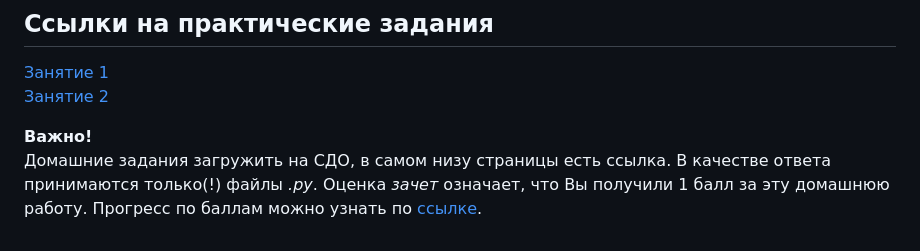
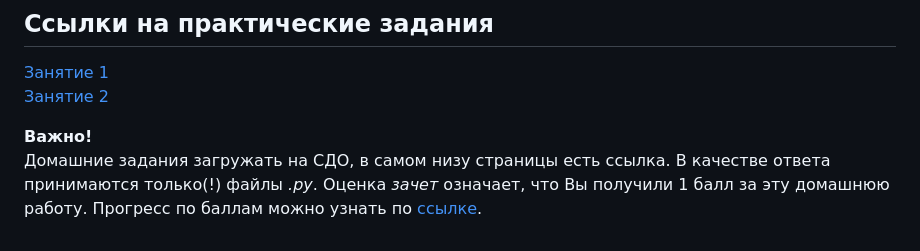
Before and after one commit to ZebraHead22/Informatics, a Markdown page: README.md, the part around the change. GitHub-like rendering.

```diff
--- a/README.md
+++ b/README.md
@@ -278,7 +278,7 @@ $ rm -r <dirname>
 [Занятие 2](https://drive.google.com/file/d/1gb1GyT20E7jV6EX2fO3yMqRszHoM9oa3/view?usp=sharing)
 
 **Важно!**
-Домашние задания загружить на СДО, в самом низу страницы есть ссылка.
+Домашние задания загружать на СДО, в самом низу страницы есть ссылка.
 В качестве ответа принимаются только(!) файлы *.py*.
 Оценка *зачет* означает, что Вы получили 1 балл за эту домашнюю работу.
 Прогресс по баллам можно узнать по [ссылке](https://disk.yandex.ru/i/_dWE4vXe4SHPaQ).
```
